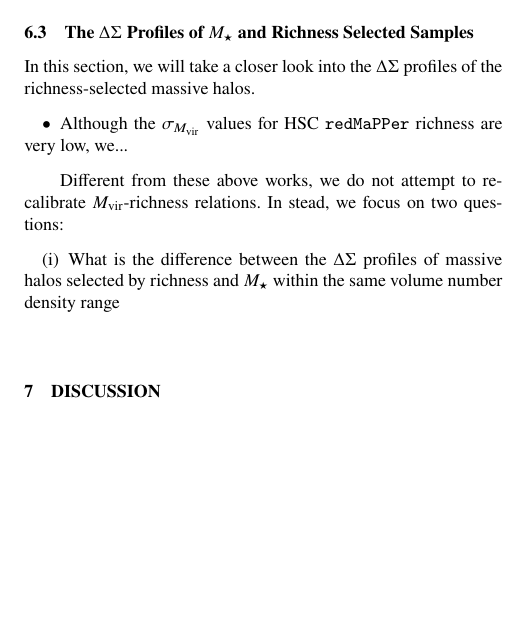
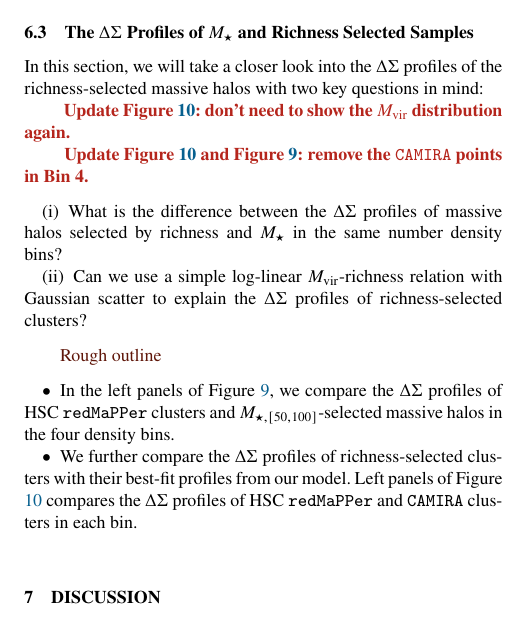
Before and after one commit to dr-guangtou/jianbing, a LaTeX paper (main.tex): part of one column of page 15 of 21, cut so that both start at the same text, the shorter picture padded with empty space. Compiled offline with pdfLaTeX; a LaTeX package or settings file that is missing is left out.

Commit message:
Outline for richness v.s. stellar mass

```diff
--- a/main.tex
+++ b/main.tex
@@ -1326,19 +1340,35 @@
     \label{sec:mstar_vs_richness}
 
     In this section, we will take a closer look into the \dsigma{} profiles of the
-    richness-selected massive halos.
+    richness-selected massive halos with two key questions in mind:
+
+    \todo{Update Figure \ref{fig:richness_residual}: don't need to show the \mvir{}
+        distribution again.}
+
+    \todo{Update Figure \ref{fig:richness_residual} and Figure \ref{fig:mout_richness}:
+        remove the \camira{} points in Bin 4.}
+
+    \begin{enumerate}
+
+        \item What is the difference between the \dsigma{} profiles of massive halos selected
+            by richness and \mstar{} in the same number density bins?
+
+        \item Can we use a simple $\log$-linear \mvir{}-richness relation with Gaussian
+            scatter to explain the \dsigma{} profiles of richness-selected clusters?
+
+    \end{enumerate}
+
+    \plan{Rough outline}
 
     \begin{itemize}
 
-        \item Although the \sighalo{} values for HSC \redm{} richness are very low, we...
+        \item In the left panels of Figure \ref{fig:mout_richness}, we compare the \dsigma{}
+            profiles of HSC \redm{} clusters and \menve{50}{100}-selected massive halos in the four
+            density bins.
+
+        \item We further compare the \dsigma{} profiles of richness-selected clusters
+            with their best-fit profiles from our model.
+            Left panels of Figure \ref{fig:richness_residual} compares the \dsigma{}
+            profiles of HSC \redm{} and \camira{} clusters in each bin.
 
     \end{itemize}
-
-
-    Different from these above works, we do not attempt to re-calibrate \mvir{}-richness relations.
-    In stead, we focus on two questions:
-
-    \begin{enumerate}
-        \item What is the difference between the \dsigma{} profiles of massive halos selected
-            by richness and \mstar{} within the same volume number density range
-    \end{enumerate}
@@ -1357,7 +1375,3 @@
-      \label{fig:mout_richness}
-  \end{figure*}
-%% ---------------------------------------------------------------------------------------------- %%
-
 
 %% ---------------------------------------------------------------------------------------------- %%
 %% Discussion
```
Also changed, not shown: main.tex (26 more changed lines).
